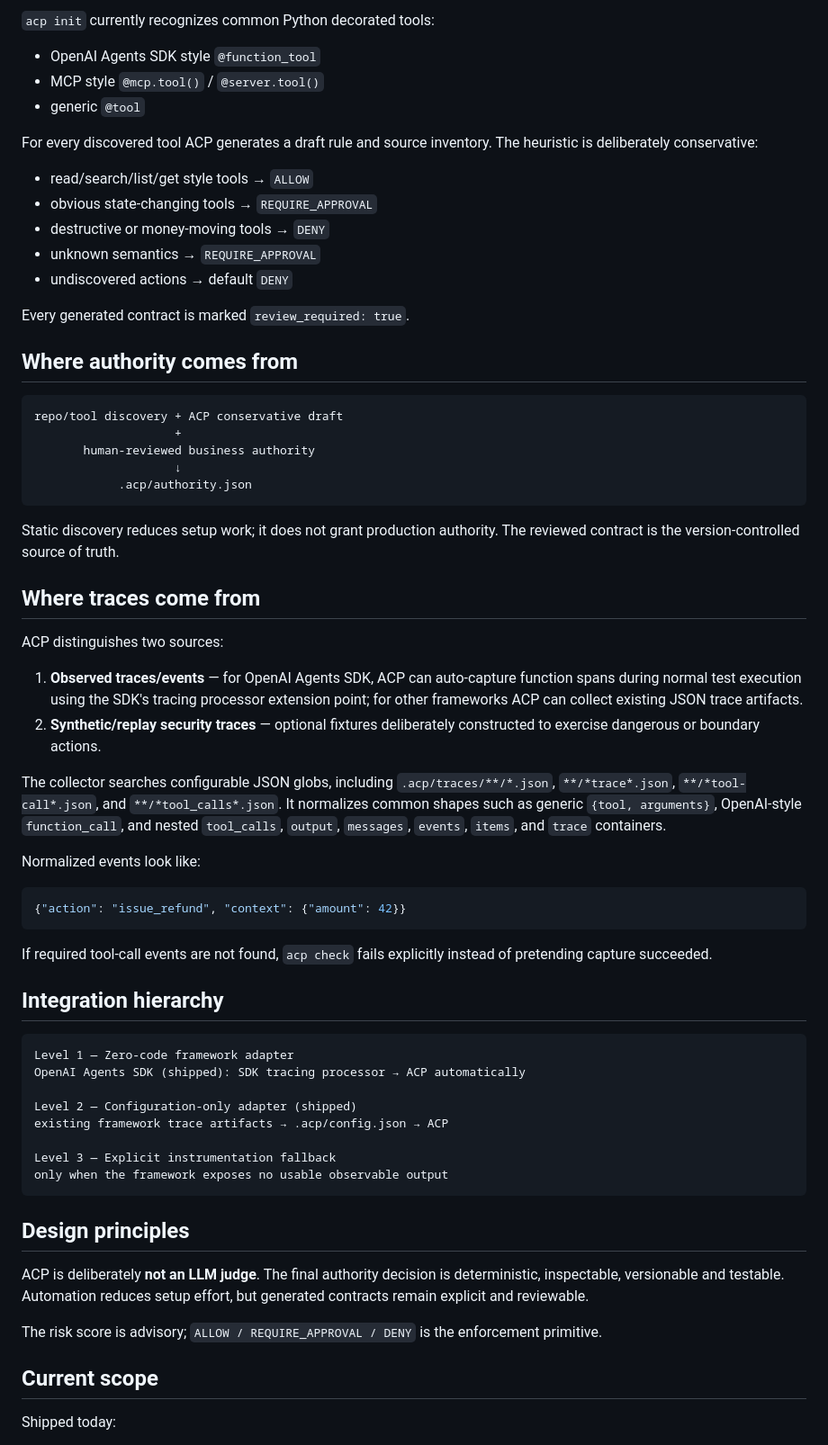
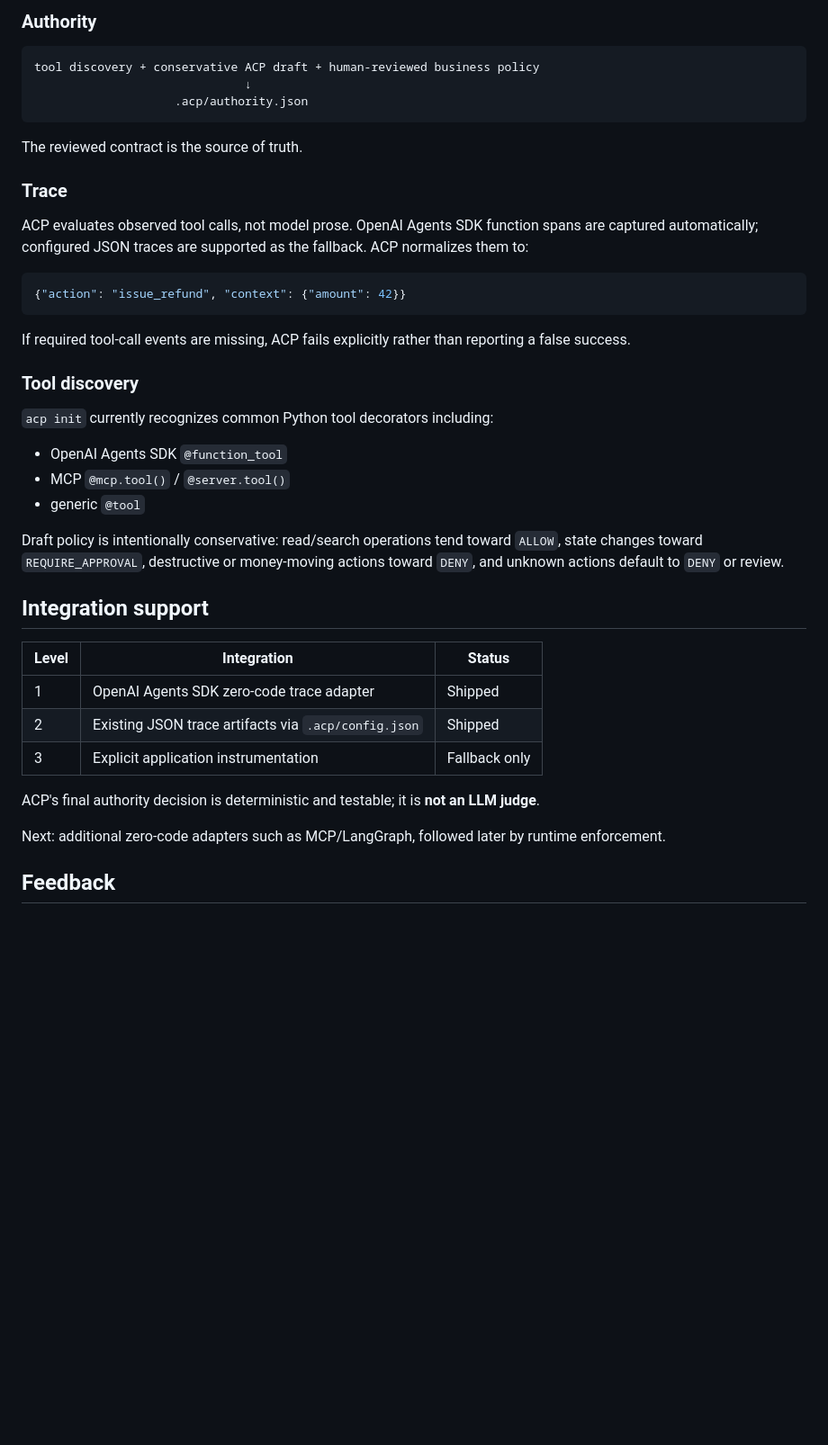
Before and after one commit to myfastcat/ACP, a Markdown page: agent-control-plane/README.md, the part around one of its changes. Shown at 90% size. Rendered like a GitHub page; blank space fills up the shorter version.

````diff
--- a/agent-control-plane/README.md
+++ b/agent-control-plane/README.md
@@ -167,68 +114,44 @@ That is the intended setup. For a supported zero-code framework, ACP-specific ch
-`acp init` currently recognizes common Python decorated tools:
-
-- OpenAI Agents SDK style `@function_tool`
-- MCP style `@mcp.tool()` / `@server.tool()`
-- generic `@tool`
-
-For every discovered tool ACP generates a draft rule and source inventory. The heuristic is deliberately conservative:
-
-- read/search/list/get style tools → `ALLOW`
-- obvious state-changing tools → `REQUIRE_APPROVAL`
-- destructive or money-moving tools → `DENY`
-- unknown semantics → `REQUIRE_APPROVAL`
-- undiscovered actions → default `DENY`
-
-Every generated contract is marked `review_required: true`.
-
-## Where authority comes from
+### Authority
 
 ```text
-repo/tool discovery + ACP conservative draft
-                    +
-       human-reviewed business authority
-                    ↓
-            .acp/authority.json
+tool discovery + conservative ACP draft + human-reviewed business policy
+                              ↓
+                    .acp/authority.json
 ```
 
-Static discovery reduces setup work; it does not grant production authority. The reviewed contract is the version-controlled source of truth.
+The reviewed contract is the source of truth.
 
-## Where traces come from
+### Trace
 
-ACP distinguishes two sources:
-
-1. **Observed traces/events** — for OpenAI Agents SDK, ACP can auto-capture function spans during normal test execution using the SDK's tracing processor extension point; for other frameworks ACP can collect existing JSON trace artifacts.
-2. **Synthetic/replay security traces** — optional fixtures deliberately constructed to exercise dangerous or boundary actions.
-
-The collector searches configurable JSON globs, including `.acp/traces/**/*.json`, `**/*trace*.json`, `**/*tool-call*.json`, and `**/*tool_calls*.json`. It normalizes common shapes such as generic `{tool, arguments}`, OpenAI-style `function_call`, and nested `tool_calls`, `output`, `messages`, `events`, `items`, and `trace` containers.
-
-Normalized events look like:
+ACP evaluates observed tool calls, not model prose. OpenAI Agents SDK function spans are captured automatically; configured JSON traces are supported as the fallback. ACP normalizes them to:
 
 ```json
 {"action": "issue_refund", "context": {"amount": 42}}
 ```
 
-If required tool-call events are not found, `acp check` fails explicitly instead of pretending capture succeeded.
+If required tool-call events are missing, ACP fails explicitly rather than reporting a false success.
 
-## Integration hierarchy
+### Tool discovery
 
-```text
-Level 1 — Zero-code framework adapter
-OpenAI Agents SDK (shipped): SDK tracing processor → ACP automatically
+`acp init` currently recognizes common Python tool decorators including:
 
-Level 2 — Configuration-only adapter (shipped)
-existing framework trace artifacts → .acp/config.json → ACP
+- OpenAI Agents SDK `@function_tool`
+- MCP `@mcp.tool()` / `@server.tool()`
+- generic `@tool`
 
-Level 3 — Explicit instrumentation fallback
-only when the framework exposes no usable observable output
-```
+Draft policy is intentionally conservative: read/search operations tend toward `ALLOW`, state changes toward `REQUIRE_APPROVAL`, destructive or money-moving actions toward `DENY`, and unknown actions default to `DENY` or review.
 
-## Design principles
+## Integration support
 
-ACP is deliberately **not an LLM judge**. The final authority decision is deterministic, inspectable, versionable and testable. Automation reduces setup effort, but generated contracts remain explicit and reviewable.
+| Level | Integration | Status |
+|---|---|---|
+| 1 | OpenAI Agents SDK zero-code trace adapter | Shipped |
+| 2 | Existing JSON trace artifacts via `.acp/config.json` | Shipped |
+| 3 | Explicit application instrumentation | Fallback only |
 
-The risk score is advisory; `ALLOW / REQUIRE_APPROVAL / DENY` is the enforcement primitive.
+ACP's final authority decision is deterministic and testable; it is **not an LLM judge**.
 
-## Current scope
+Next: additional zero-code adapters such as MCP/LangGraph, followed later by runtime enforcement.
 
-Shipped today:
+## Feedback
 
````
Also changed, not shown: other parts of agent-control-plane/README.md (+44 -110 lines).
